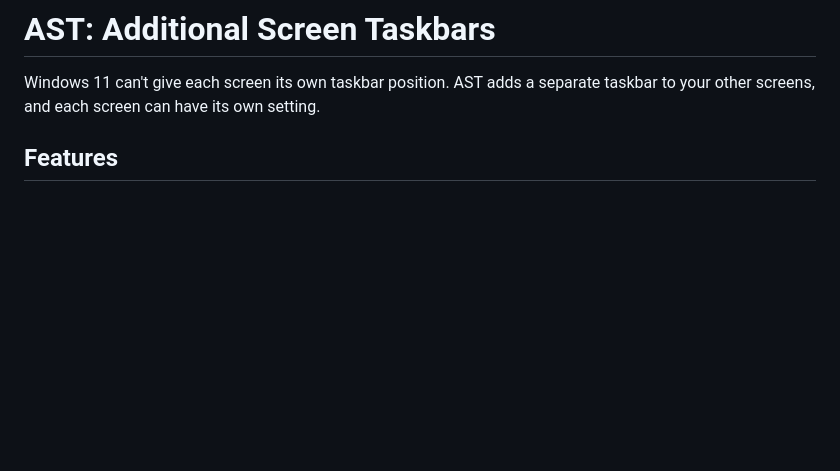
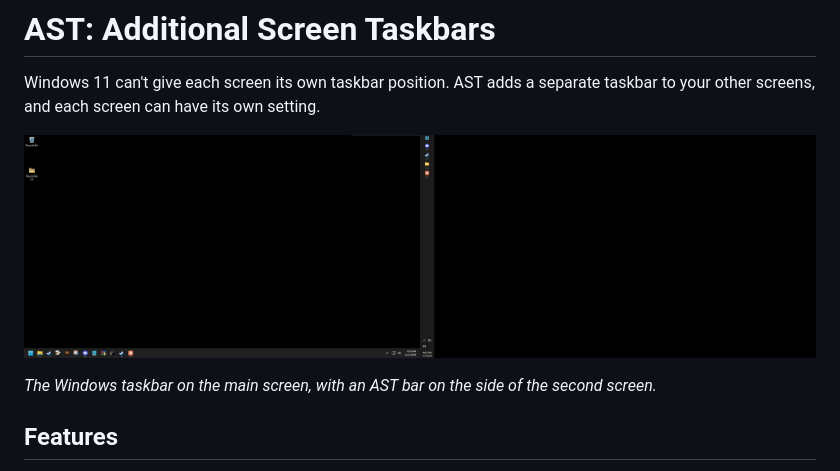
Before and after one commit to Gnawbie/additional-screen-taskbars, a Markdown page: README.md, the part around the change. Rendered like a GitHub page; pictures changed too: docs/screenshot.png (added); blank space fills up the shorter version.

Commit message:
Add a two-screen screenshot to the README
Co-Authored-By: Claude Opus 5.5 <noreply@anthropic.com>

```diff
--- a/README.md
+++ b/README.md
@@ -1,6 +1,10 @@
 # AST: Additional Screen Taskbars
 
 Windows 11 can't give each screen its own taskbar position. AST adds a separate taskbar to your other screens, and each screen can have its own setting.
+
+![Two screens side by side: the Windows taskbar along the bottom of the main screen, and an AST taskbar down the left side of the second screen](docs/screenshot.png)
+
+*The Windows taskbar on the main screen, with an AST bar on the side of the second screen.*
 
 ## Features
 
```
